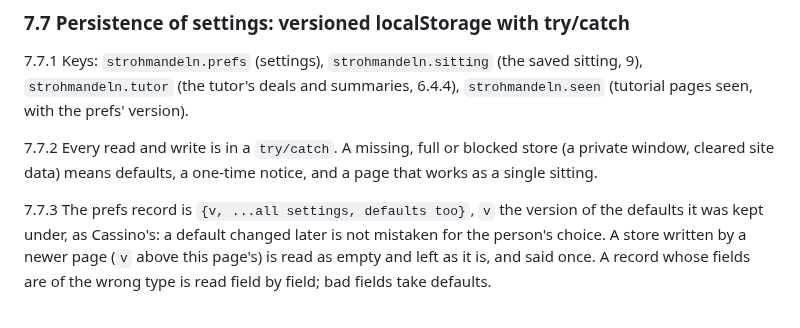
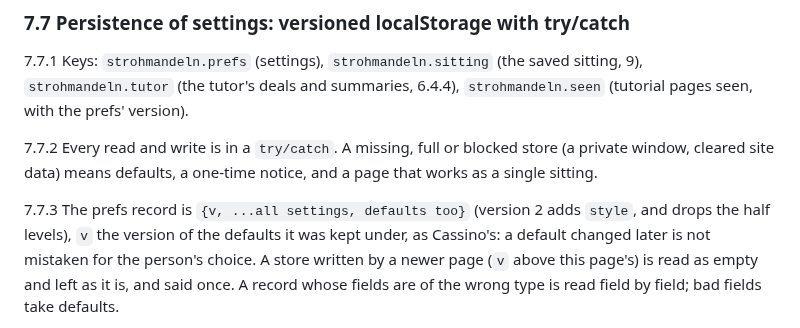
Before and after one commit to abartnof/strohmandeln, a Markdown page: docs/TABLE3D.md, the part around one of its changes. Drawn GitHub-style.

```diff
--- a/docs/TABLE3D.md
+++ b/docs/TABLE3D.md
@@ -1242,7 +1258,8 @@ sitting, 9), `strohmandeln.tutor` (the tutor's deals and summaries, 6.4.4),
 (a private window, cleared site data) means defaults, a one-time notice, and a
 page that works as a single sitting.
 
-7.7.3 The prefs record is `{v, ...all settings, defaults too}`, `v` the version of
+7.7.3 The prefs record is `{v, ...all settings, defaults too}` (version 2 adds
+`style`, and drops the half levels), `v` the version of
 the defaults it was kept under, as Cassino's: a default changed later is not
 mistaken for the person's choice. A store written by a newer page (`v` above
 this page's) is read as empty and left as it is, and said once. A record whose
```
Also changed, not shown: other parts of docs/TABLE3D.md (+37 -14 lines).
